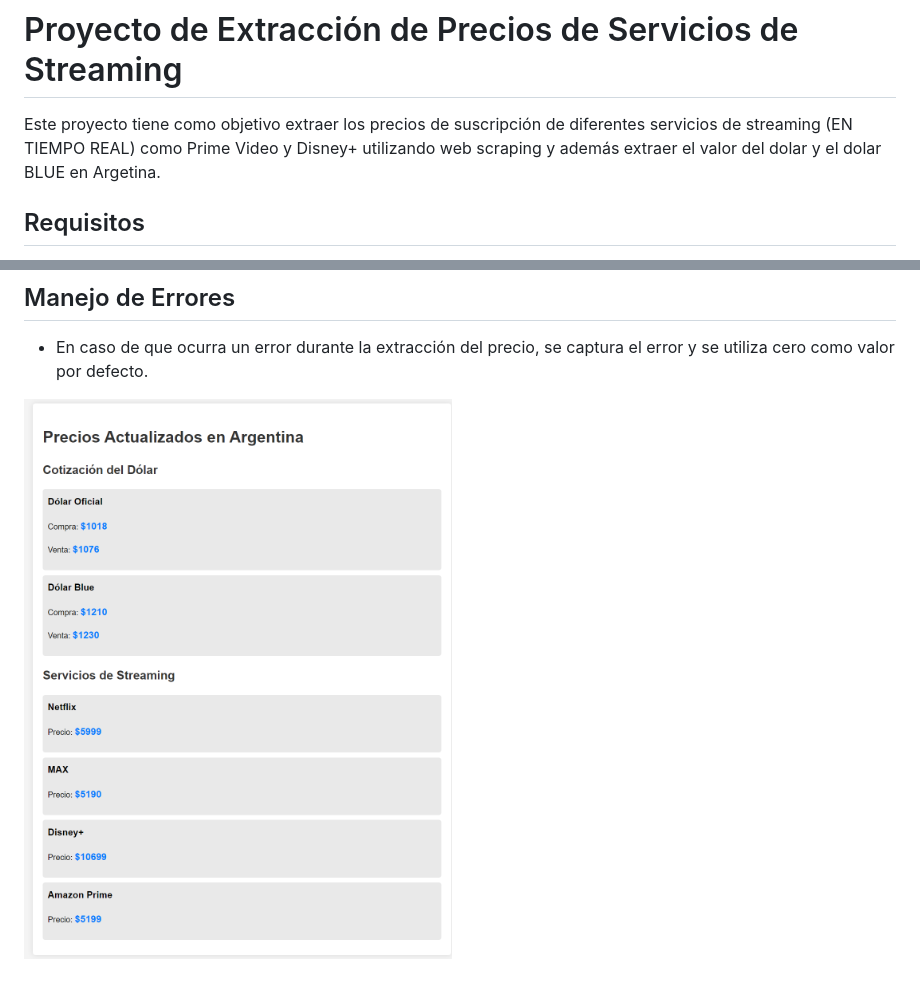
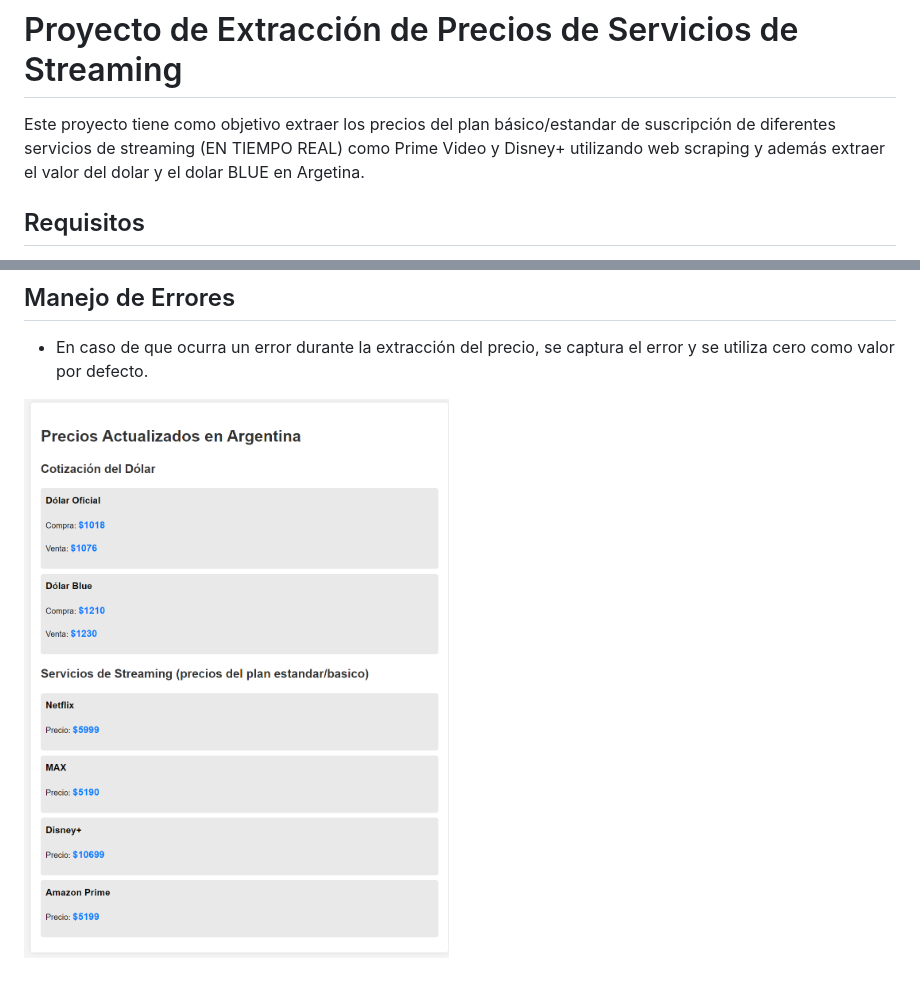
Before and after one commit to x-chama-x/PreciosArgentina, a Markdown page: README.md, 2 parts joined by grey strips. Rendered like a GitHub page; pictures changed too: image-2.png (added).

Commit message:
arreglo del README.md

```diff
--- a/README.md
+++ b/README.md
@@ -1,6 +1,6 @@
 # Proyecto de Extracción de Precios de Servicios de Streaming
 
-Este proyecto tiene como objetivo extraer los precios de suscripción de diferentes servicios de streaming (EN TIEMPO REAL) como Prime Video y Disney+ utilizando web scraping y además
+Este proyecto tiene como objetivo extraer los precios del plan básico/estandar de suscripción de diferentes servicios de streaming (EN TIEMPO REAL) como Prime Video y Disney+ utilizando web scraping y además
 extraer el valor del dolar y el dolar BLUE en Argetina.
 
 ## Requisitos
@@ -28,4 +28,4 @@ obtenerPrecioDisney
 ## Manejo de Errores
 - En caso de que ocurra un error durante la extracción del precio, se captura el error y se utiliza cero como valor por defecto.
 
-![alt text](image-1.png)
+![alt text](image-2.png)
```
